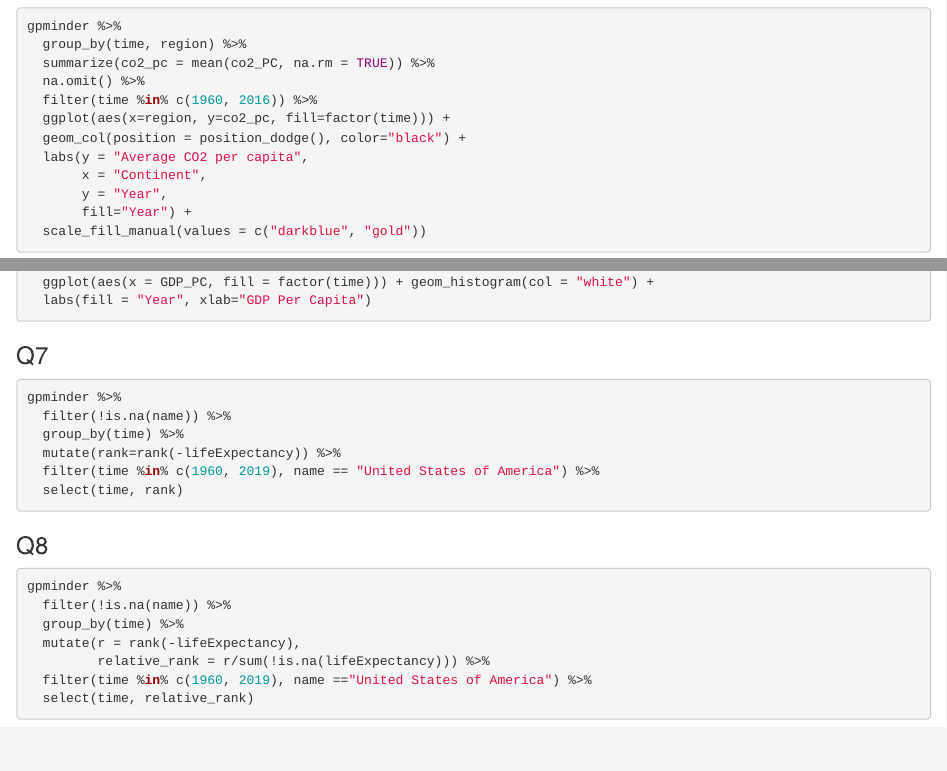
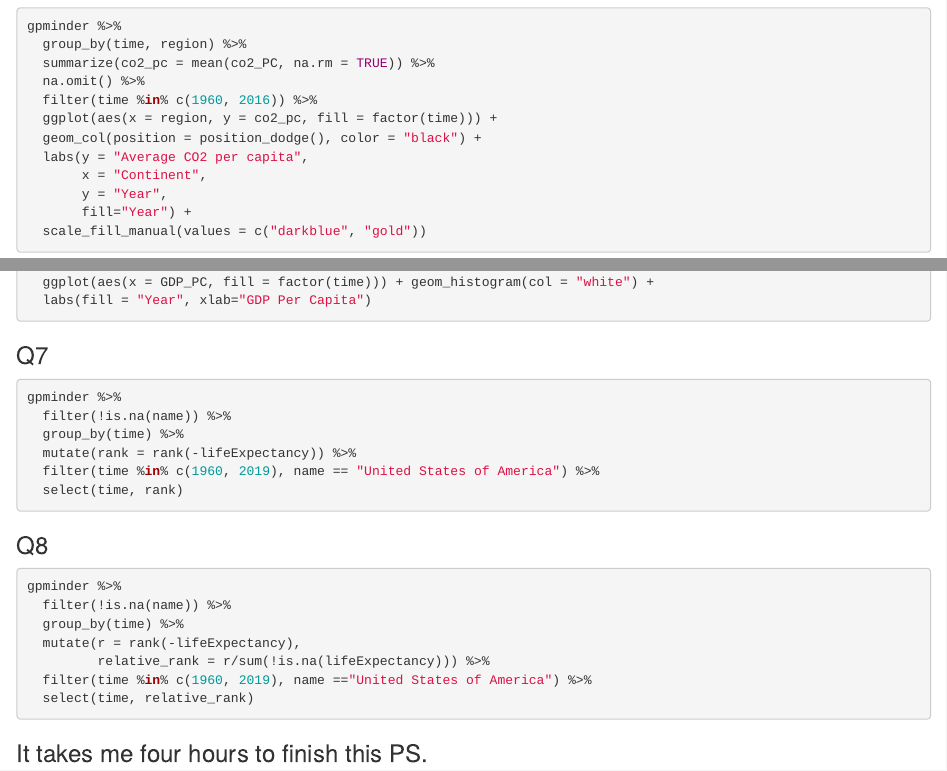
Before and after one commit to ericf05/ps5-rmarkdown, an R Markdown document (ps05-rmarkdown-plot.Rmd): the page in a window 1100 px wide, from 2470 px down, and a second part further down, joined at a grey line. Rendered offline with R 4.5, knitr and Pandoc, with nearby package versions; the code chunks are not run, so their results and figures are left out.

Commit message:
Complete final question

````diff
--- a/ps05-rmarkdown-plot.Rmd
+++ b/ps05-rmarkdown-plot.Rmd
@@ -233,3 +233,5 @@ gpminder %>%
   filter(time %in% c(1960, 2019), name =="United States of America") %>%
   select(time, relative_rank)
 ```
+
+### It takes me four hours to finish this PS.
````
Also changed, not shown: ps05-rmarkdown-plot.Rmd (6 more changed lines).
